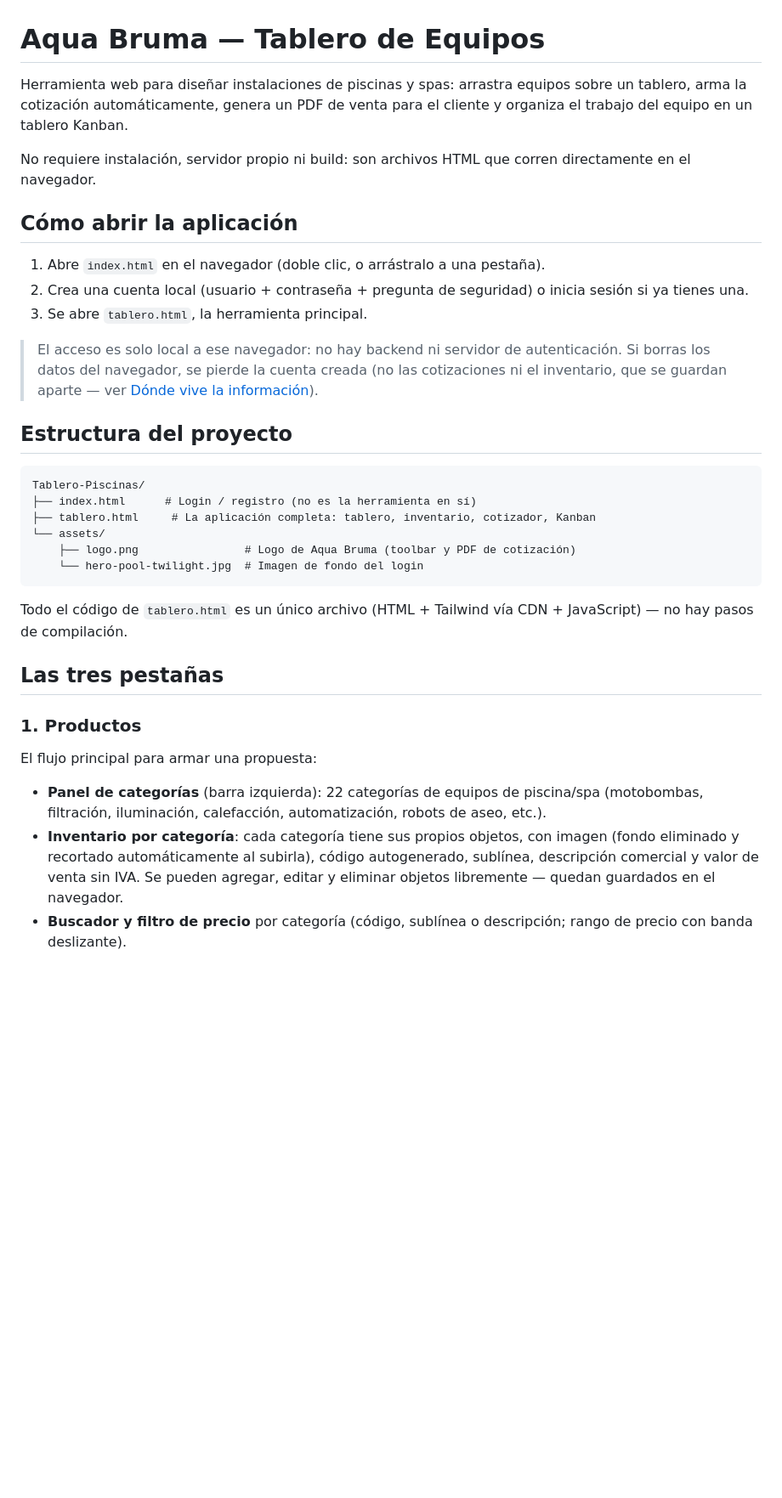
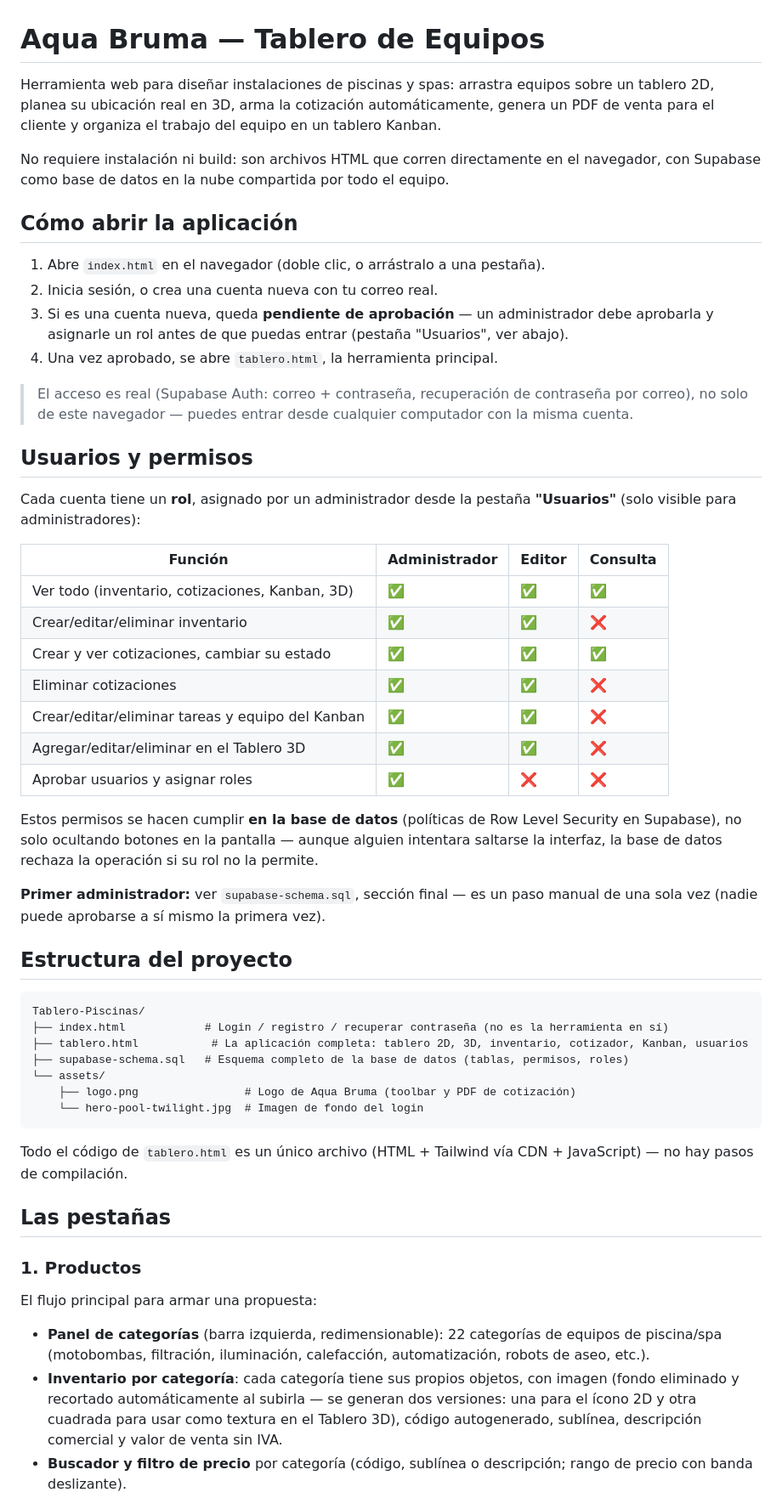
Before and after one commit to AtlasCop/TablerosPools, a Markdown page: README.md, the part around one of its changes. Shown at 85% size. Rendered like a GitHub page; blank space fills up the shorter version.

````diff
--- a/README.md
+++ b/README.md
@@ -1,23 +1,43 @@
 # Aqua Bruma — Tablero de Equipos
 
-Herramienta web para diseñar instalaciones de piscinas y spas: arrastra equipos sobre un tablero, arma la cotización automáticamente, genera un PDF de venta para el cliente y organiza el trabajo del equipo en un tablero Kanban.
+Herramienta web para diseñar instalaciones de piscinas y spas: arrastra equipos sobre un tablero 2D, planea su ubicación real en 3D, arma la cotización automáticamente, genera un PDF de venta para el cliente y organiza el trabajo del equipo en un tablero Kanban.
 
-No requiere instalación, servidor propio ni build: son archivos HTML que corren directamente en el navegador.
+No requiere instalación ni build: son archivos HTML que corren directamente en el navegador, con Supabase como base de datos en la nube compartida por todo el equipo.
 
 ## Cómo abrir la aplicación
 
 1. Abre `index.html` en el navegador (doble clic, o arrástralo a una pestaña).
-2. Crea una cuenta local (usuario + contraseña + pregunta de seguridad) o inicia sesión si ya tienes una.
-3. Se abre `tablero.html`, la herramienta principal.
+2. Inicia sesión, o crea una cuenta nueva con tu correo real.
+3. Si es una cuenta nueva, queda **pendiente de aprobación** — un administrador debe aprobarla y asignarle un rol antes de que puedas entrar (pestaña "Usuarios", ver abajo).
+4. Una vez aprobado, se abre `tablero.html`, la herramienta principal.
 
-> El acceso es solo local a ese navegador: no hay backend ni servidor de autenticación. Si borras los datos del navegador, se pierde la cuenta creada (no las cotizaciones ni el inventario, que se guardan aparte — ver [Dónde vive la información](#dónde-vive-la-información)).
+> El acceso es real (Supabase Auth: correo + contraseña, recuperación de contraseña por correo), no solo de este navegador — puedes entrar desde cualquier computador con la misma cuenta.
+
+## Usuarios y permisos
+
+Cada cuenta tiene un **rol**, asignado por un administrador desde la pestaña **"Usuarios"** (solo visible para administradores):
+
+| Función | Administrador | Editor | Consulta |
+|---|---|---|---|
+| Ver todo (inventario, cotizaciones, Kanban, 3D) | ✅ | ✅ | ✅ |
+| Crear/editar/eliminar inventario | ✅ | ✅ | ❌ |
+| Crear y ver cotizaciones, cambiar su estado | ✅ | ✅ | ✅ |
+| Eliminar cotizaciones | ✅ | ✅ | ❌ |
+| Crear/editar/eliminar tareas y equipo del Kanban | ✅ | ✅ | ❌ |
+| Agregar/editar/eliminar en el Tablero 3D | ✅ | ✅ | ❌ |
+| Aprobar usuarios y asignar roles | ✅ | ❌ | ❌ |
+
+Estos permisos se hacen cumplir **en la base de datos** (políticas de Row Level Security en Supabase), no solo ocultando botones en la pantalla — aunque alguien intentara saltarse la interfaz, la base de datos rechaza la operación si su rol no la permite.
+
+**Primer administrador:** ver `supabase-schema.sql`, sección final — es un paso manual de una sola vez (nadie puede aprobarse a sí mismo la primera vez).
 
 ## Estructura del proyecto
 
 ```
 Tablero-Piscinas/
-├── index.html      # Login / registro (no es la herramienta en sí)
-├── tablero.html     # La aplicación completa: tablero, inventario, cotizador, Kanban
+├── index.html            # Login / registro / recuperar contraseña (no es la herramienta en sí)
+├── tablero.html           # La aplicación completa: tablero 2D, 3D, inventario, cotizador, Kanban, usuarios
+├── supabase-schema.sql   # Esquema completo de la base de datos (tablas, permisos, roles)
 └── assets/
     ├── logo.png                # Logo de Aqua Bruma (toolbar y PDF de cotización)
     └── hero-pool-twilight.jpg  # Imagen de fondo del login
@@ -25,11 +45,11 @@ Tablero-Piscinas/
 
 Todo el código de `tablero.html` es un único archivo (HTML + Tailwind vía CDN + JavaScript) — no hay pasos de compilación.
 
-## Las tres pestañas
+## Las pestañas
 
 ### 1. Productos
 El flujo principal para armar una propuesta:
 
-- **Panel de categorías** (barra izquierda): 22 categorías de equipos de piscina/spa (motobombas, filtración, iluminación, calefacción, automatización, robots de aseo, etc.).
-- **Inventario por categoría**: cada categoría tiene sus propios objetos, con imagen (fondo eliminado y recortado automáticamente al subirla), código autogenerado, sublínea, descripción comercial y valor de venta sin IVA. Se pueden agregar, editar y eliminar objetos libremente — quedan guardados en el navegador.
+- **Panel de categorías** (barra izquierda, redimensionable): 22 categorías de equipos de piscina/spa (motobombas, filtración, iluminación, calefacción, automatización, robots de aseo, etc.).
+- **Inventario por categoría**: cada categoría tiene sus propios objetos, con imagen (fondo eliminado y recortado automáticamente al subirla — se generan dos versiones: una para el ícono 2D y otra cuadrada para usar como textura en el Tablero 3D), código autogenerado, sublínea, descripción comercial y valor de venta sin IVA.
 - **Buscador y filtro de precio** por categoría (código, sublínea o descripción; rango de precio con banda deslizante).
````
Also changed, not shown: other parts of README.md (+32 -23 lines).
